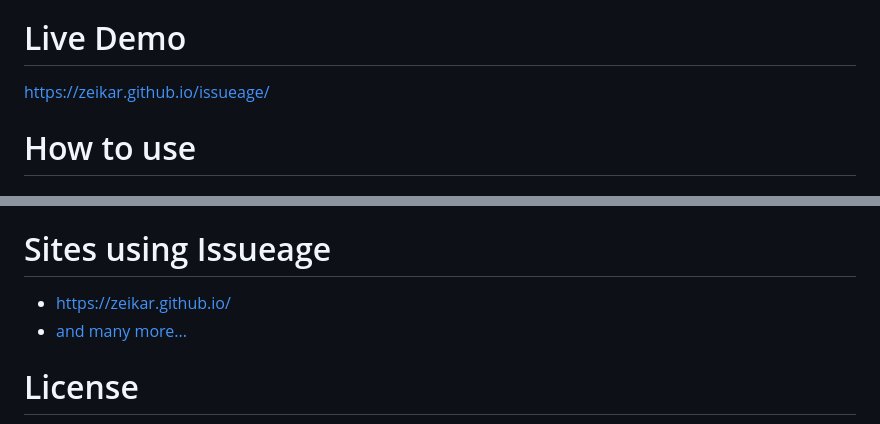
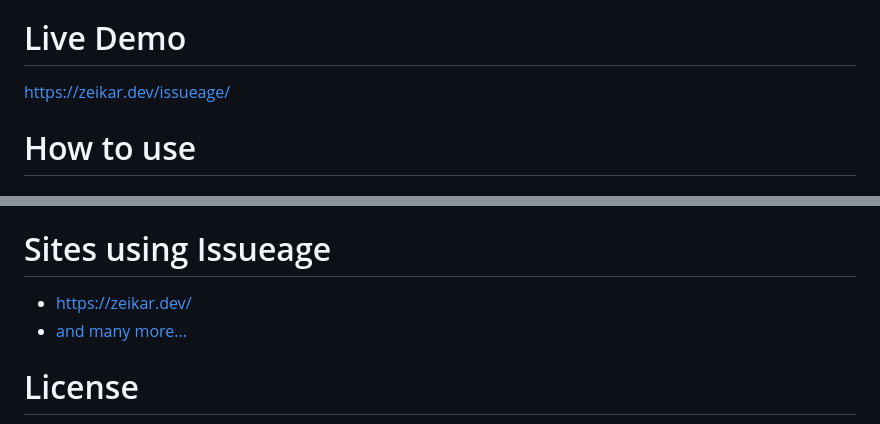
Before and after one commit to zeikar/issueage, a Markdown page: README.md, 2 parts joined by grey strips. GitHub-like rendering.

Commit message:
Update demo and portfolio links to zeikar.dev custom domain

```diff
--- a/README.md
+++ b/README.md
@@ -14,7 +14,7 @@ Generate Website/Github Pages with Github Issues.
 
 # Live Demo
 
-[https://zeikar.github.io/issueage/](https://zeikar.github.io/issueage/)
+[https://zeikar.dev/issueage/](https://zeikar.dev/issueage/)
 
 # How to use
 
@@ -93,7 +93,7 @@ You can run the newly built app with `npm run start`. This uses [sirv](https://g
 
 # Sites using Issueage
 
-- [https://zeikar.github.io/](https://zeikar.github.io/)
+- [https://zeikar.dev/](https://zeikar.dev/)
 - [and many more...](https://github.com/topics/issueage)
 
 # License
```
